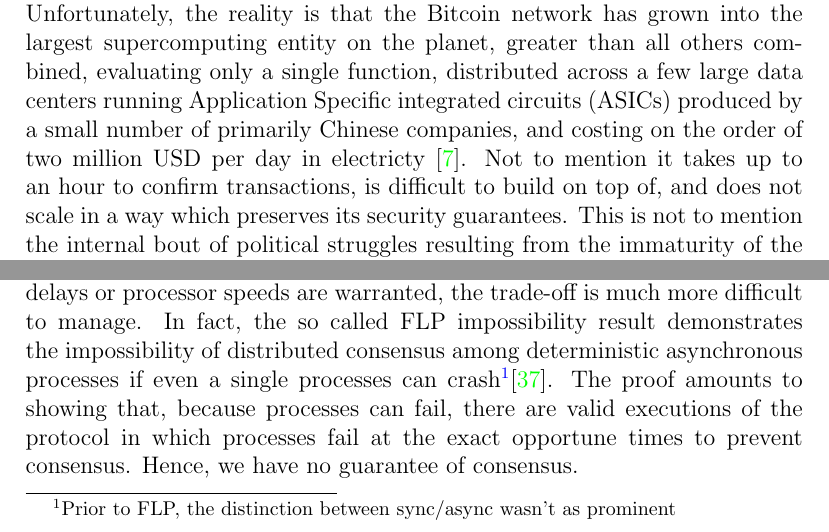
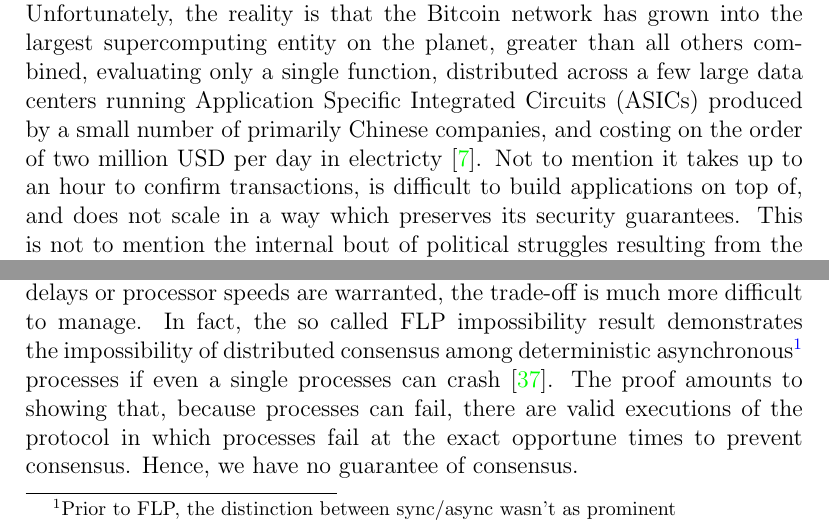
Before and after one commit to ebuchman/thesis, a LaTeX thesis (main.tex, which reads chapters/background.tex, chapters/introduction.tex): two parts of pages 13 and 17 of 108, joined at a grey line, cut so that both start at the same text. Compiled offline with pdfLaTeX.

Commit message:
little fixes

```diff
--- a/chapters/background.tex
+++ b/chapters/background.tex
@@ -71,8 +71,8 @@
 In asynchronous environments, where no such assumptions about network delays or processor speeds are warranted,
 the trade-off is much more difficult to manage.
 In fact, the so called FLP impossibility result demonstrates the
-impossibility of distributed consensus among deterministic asynchronous processes
-if even a single processes can crash\footnote{Prior to FLP, the distinction between sync/async wasn't as prominent}\cite{flp}.
+impossibility of distributed consensus among deterministic asynchronous\footnote{Prior to FLP, the distinction between sync/async wasn't as prominent} processes
+if even a single processes can crash \cite{flp}.
 The proof amounts to showing that, because processes can fail,
 there are valid executions of the protocol in which processes fail at the exact opportune times to prevent consensus.
 Hence, we have no guarantee of consensus.
--- a/chapters/introduction.tex
+++ b/chapters/introduction.tex
@@ -32,8 +32,8 @@
 In spirit, it might be assumed that the capacity to solve such problems would be distributed as computing power is,
 such that anyone with a CPU could participate.
 Unfortunately, the reality is that the Bitcoin network has grown into the largest supercomputing entity on the planet, greater than all others combined,
-evaluating only a single function, distributed across a few large data centers running Application Specific integrated circuits (ASICs) produced by a small number of primarily Chinese companies, and costing on the order of two million USD per day in electricty \cite{blockchaininfo}.
-Not to mention it takes up to an hour to confirm transactions, is difficult to build on top of, and does not scale in a way which preserves its security guarantees.
+evaluating only a single function, distributed across a few large data centers running Application Specific Integrated Circuits (ASICs) produced by a small number of primarily Chinese companies, and costing on the order of two million USD per day in electricty \cite{blockchaininfo}.
+Not to mention it takes up to an hour to confirm transactions, is difficult to build applications on top of, and does not scale in a way which preserves its security guarantees.
 This is not to mention the internal bout of political struggles resulting from the immaturity of the Bitcoin community's governance mechanisms.
 
 Despite these troubles, Bitcoin, astonishingly, continues to churn,
```
Also changed, not shown: Buchman_Ethan_201605_MAsc.pdf, chapters/background.tex (2 more changed lines).
